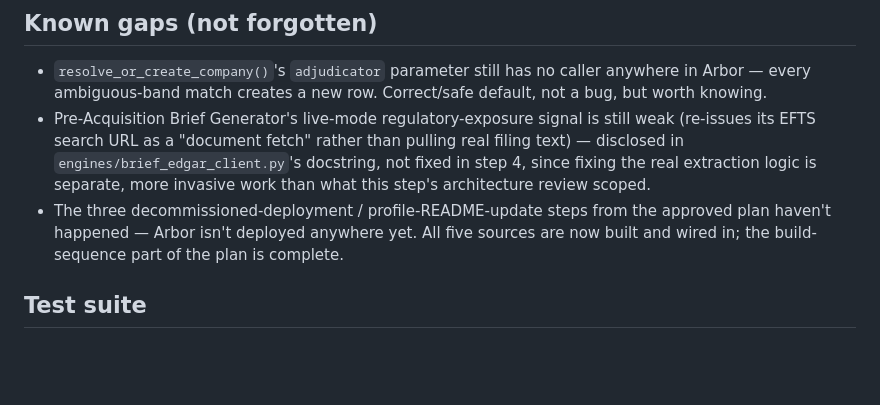
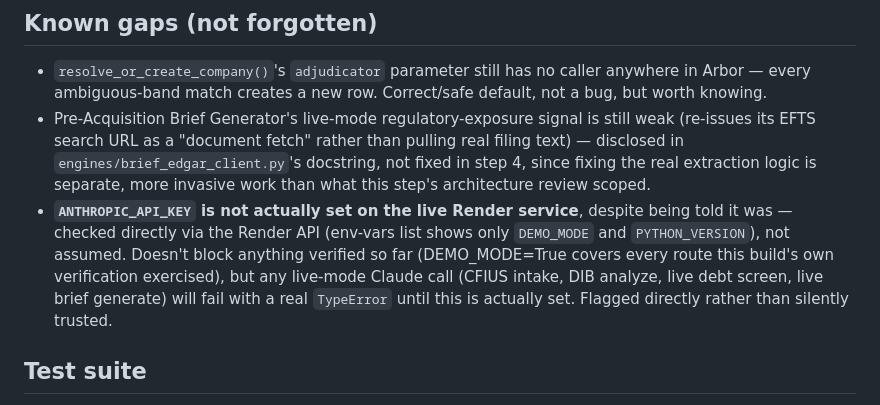
Before and after one commit to JakPot42/arbor, a Markdown page: CLAUDE.md, the part around one of its changes. Drawn GitHub-style; blank space fills up the shorter version.

```diff
--- a/CLAUDE.md
+++ b/CLAUDE.md
@@ -376,10 +439,14 @@ ambiguous for no reason.
   `engines/brief_edgar_client.py`'s docstring, not fixed in step 4, since
   fixing the real extraction logic is separate, more invasive work than
   what this step's architecture review scoped.
-- The three decommissioned-deployment / profile-README-update steps from
-  the approved plan haven't happened — Arbor isn't deployed anywhere yet.
-  All five sources are now built and wired in; the build-sequence part of
-  the plan is complete.
+- **`ANTHROPIC_API_KEY` is not actually set on the live Render service**,
+  despite being told it was — checked directly via the Render API
+  (env-vars list shows only `DEMO_MODE` and `PYTHON_VERSION`), not assumed.
+  Doesn't block anything verified so far (DEMO_MODE=True covers every
+  route this build's own verification exercised), but any live-mode Claude
+  call (CFIUS intake, DIB analyze, live debt screen, live brief generate)
+  will fail with a real `TypeError` until this is actually set. Flagged
+  directly rather than silently trusted.
 
 ## Test suite
 
```
Also changed, not shown: other parts of CLAUDE.md (+63 -0 lines).
